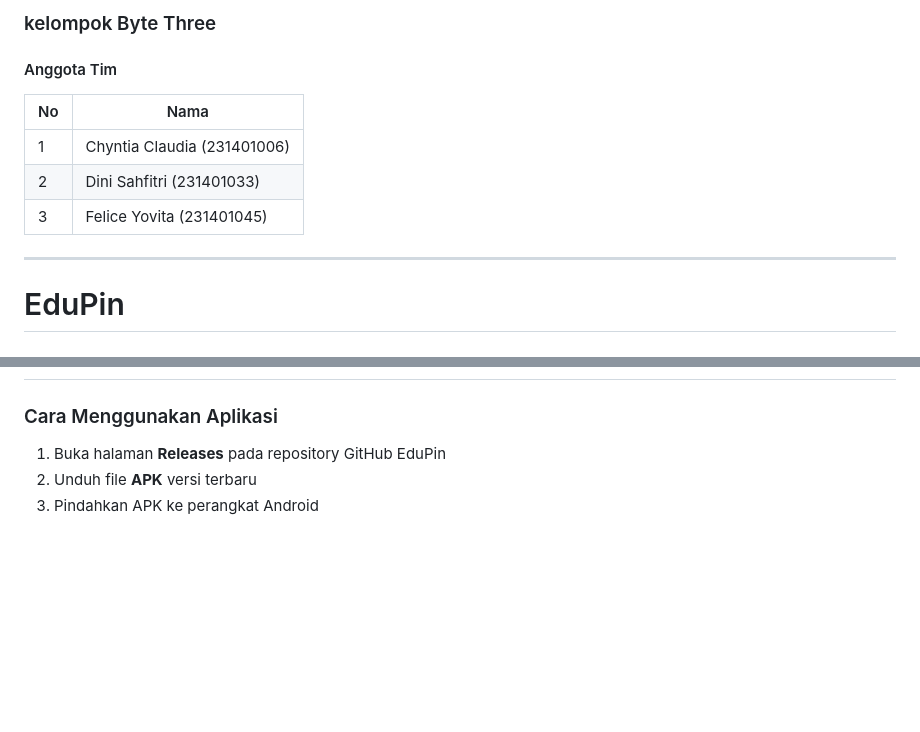
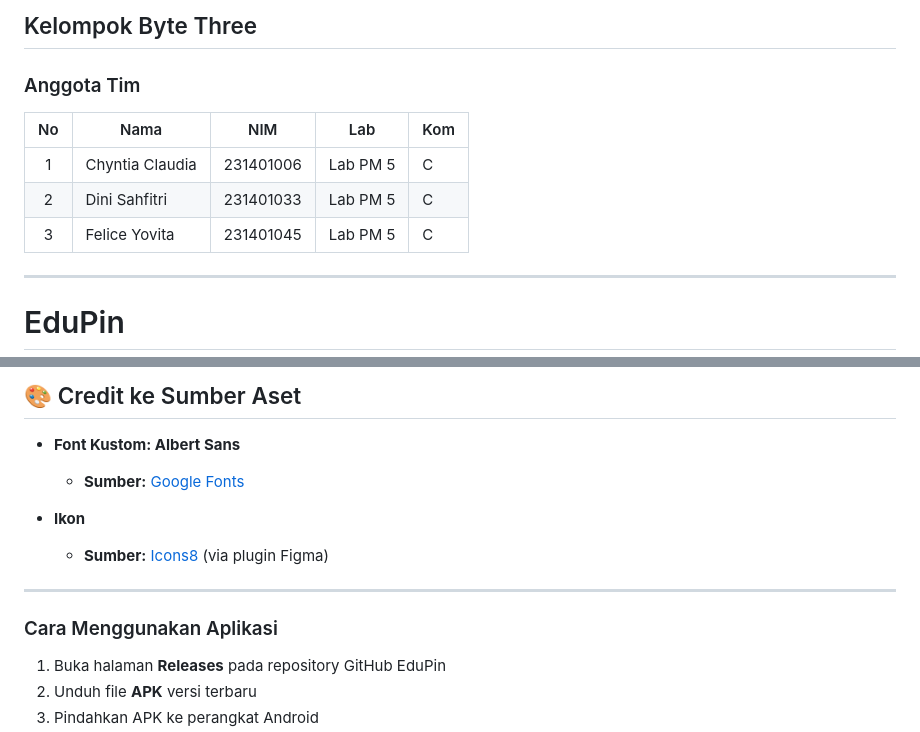
Before and after one commit to feliceyovita/EduPin, a Markdown page: README.md, 2 parts joined by grey strips. Rendered like a GitHub page; blank space fills up the shorter version.

```diff
--- a/README.md
+++ b/README.md
@@ -1,12 +1,10 @@
-### kelompok Byte Three
-
-#### Anggota Tim
-| No | Nama |
-|----|------|
-| 1 | Chyntia Claudia (231401006) |
-| 2 | Dini Sahfitri (231401033)   |
-| 3 | Felice Yovita (231401045)   |
-
+## Kelompok Byte Three
+### Anggota Tim
+| No | Nama | NIM | Lab| Kom
+|:--:|------|-----|-----|-----|
+| 1 | Chyntia Claudia | 231401006 | Lab PM 5 | C
+| 2 | Dini Sahfitri | 231401033 | Lab PM 5 | C
+| 3 | Felice Yovita | 231401045 | Lab PM 5 | C
 ---
 
 # EduPin
@@ -116,4 +228,14 @@ EduPin dikembangkan untuk menjawab permasalahan umum pelajar dalam mengelola sum
 ---
+
+## 🎨 Credit ke Sumber Aset
+
+-   **Font Kustom: Albert Sans**
+    -   **Sumber:** [Google Fonts](https://fonts.google.com/specimen/Albert+Sans)
+
+-   **Ikon**
+    -   **Sumber:** [Icons8](https://icons8.com/icons) (via plugin Figma)
+---
+
 ### Cara Menggunakan Aplikasi
 
 1. Buka halaman **Releases** pada repository GitHub EduPin
```
Also changed, not shown: other parts of README.md (+115 -1 lines).
